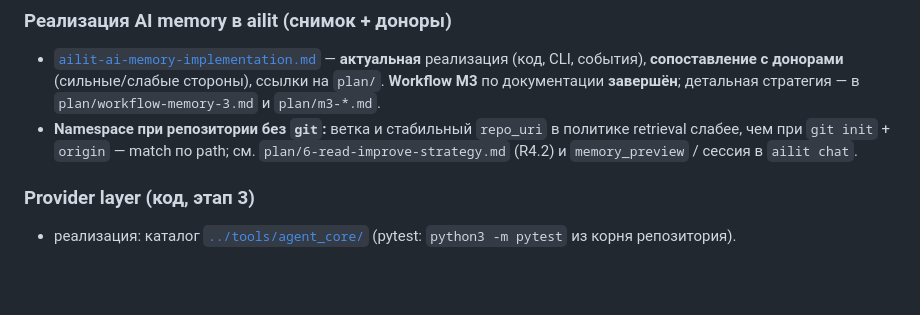
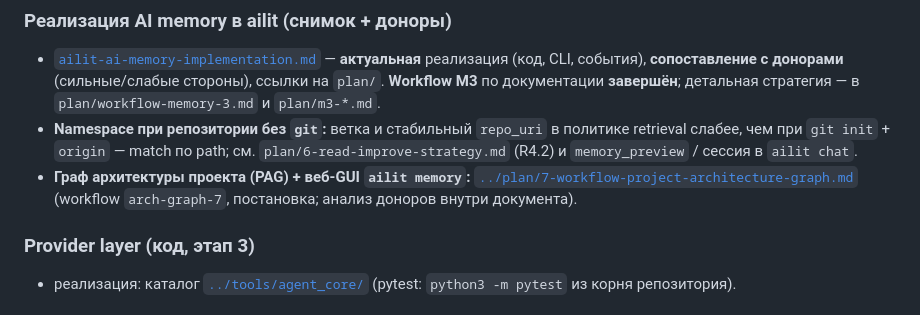
Before and after one commit to artsmi/ailit-agent, a Markdown page: docs/INDEX.md, the part around the change. Rendered like a GitHub page; blank space fills up the shorter version.

```diff
--- a/docs/INDEX.md
+++ b/docs/INDEX.md
@@ -63,6 +63,7 @@
 
 - [`ailit-ai-memory-implementation.md`](ailit-ai-memory-implementation.md) — **актуальная** реализация (код, CLI, события), **сопоставление с донорами** (сильные/слабые стороны), ссылки на `plan/`. **Workflow M3** по документации **завершён**; детальная стратегия — в `plan/workflow-memory-3.md` и `plan/m3-*.md`.
 - **Namespace при репозитории без `git`:** ветка и стабильный `repo_uri` в политике retrieval слабее, чем при `git init` + `origin` — match по path; см. `plan/6-read-improve-strategy.md` (R4.2) и `memory_preview` / сессия в `ailit chat`.
+- **Граф архитектуры проекта (PAG) + веб-GUI `ailit memory`:** [`../plan/7-workflow-project-architecture-graph.md`](../plan/7-workflow-project-architecture-graph.md) (workflow `arch-graph-7`, постановка; анализ доноров внутри документа).
 
 ### Provider layer (код, этап 3)
 
```
Also changed, not shown: README.md (+1 -0 lines), plan/7-workflow-project-architecture-graph.md (added, +180 -0 lines).
